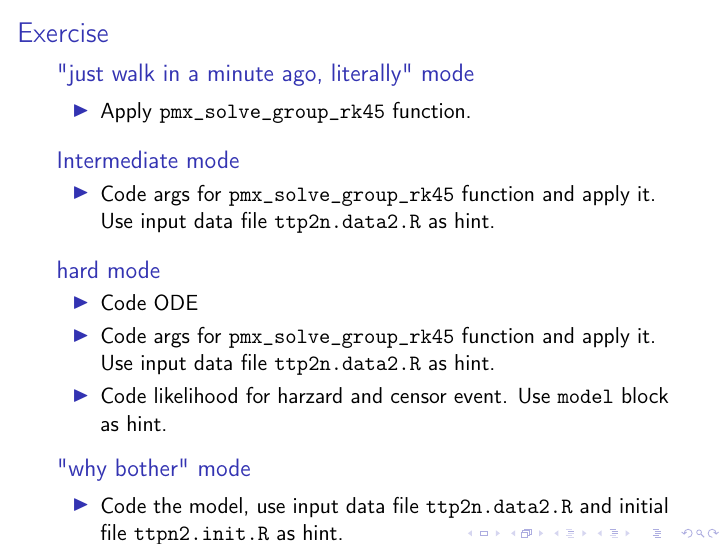
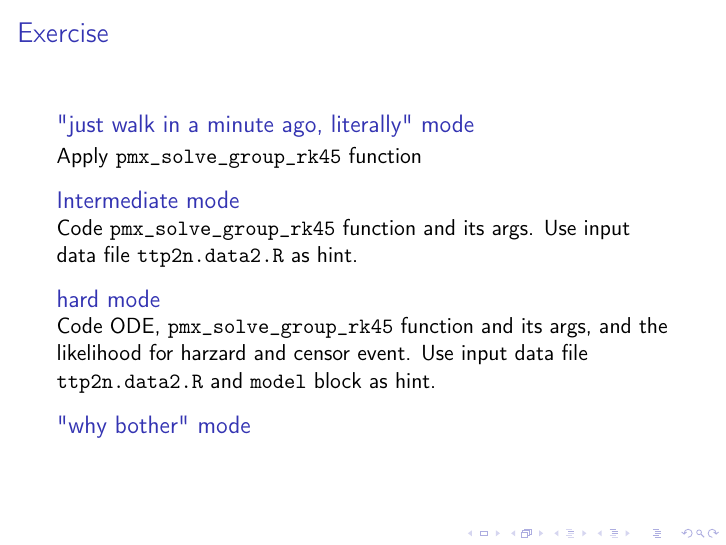
Before and after one commit to metrumresearchgroup/torsten_stancon_2019_tutorial, LaTeX slides (slides/pmx_solve_mpi/pmx_solve_mpi.tex): page 7 of 10. Compiled offline with pdfLaTeX.

Commit message:
update pmx mpi solver slides

```diff
--- a/slides/pmx_solve_mpi/pmx_solve_mpi.tex
+++ b/slides/pmx_solve_mpi/pmx_solve_mpi.tex
@@ -171,31 +171,18 @@ Overall ODE system including integration of the hazard function:
 where \(x_2(t) = c_e(t)\) and \(x_3(t) = \int_0^t h(u) du\) aka cumulative hazard.
 \end{frame}
 
-\begin{frame}[fragile,label={sec:orgc697d7a}]{Exercise}
+\begin{frame}[fragile,label={sec:org86acc89}]{Exercise}
  \begin{block}{"just walk in a minute ago, literally" mode}
-\begin{itemize}
-\item Apply \texttt{pmx\_solve\_group\_rk45} function.
-\end{itemize}
+Apply \texttt{pmx\_solve\_group\_rk45} function
 \end{block}
 \begin{block}{Intermediate mode}
-\begin{itemize}
-\item Code args for \texttt{pmx\_solve\_group\_rk45} function and
-apply it. Use input data file \texttt{ttp2n.data2.R} as hint.
-\end{itemize}
+Code \texttt{pmx\_solve\_group\_rk45} function and its args. Use input data file \texttt{ttp2n.data2.R} as hint.
 \end{block}
 \begin{block}{hard mode}
-\begin{itemize}
-\item Code ODE
-\item Code args for \texttt{pmx\_solve\_group\_rk45} function and
-apply it. Use input data file \texttt{ttp2n.data2.R} as hint.
-\item Code likelihood for harzard and censor event. Use
-\texttt{model} block as hint.
-\end{itemize}
+Code ODE, \texttt{pmx\_solve\_group\_rk45} function and its args,
+and the likelihood for harzard and censor event. Use input
+data file \texttt{ttp2n.data2.R} and \texttt{model} block as hint.
 \end{block}
 \begin{block}{"why bother" mode}
-\begin{itemize}
-\item Code the model, use input data file \texttt{ttp2n.data2.R}
-and initial file \texttt{ttpn2.init.R} as hint.
-\end{itemize}
 \end{block}
 \end{frame}
```
Also changed, not shown: slides/pmx_solve_mpi/pmx_solve_mpi.pdf, slides/pmx_solve_mpi/pmx_solve_mpi.tex (19 more changed lines), 1 other file.
